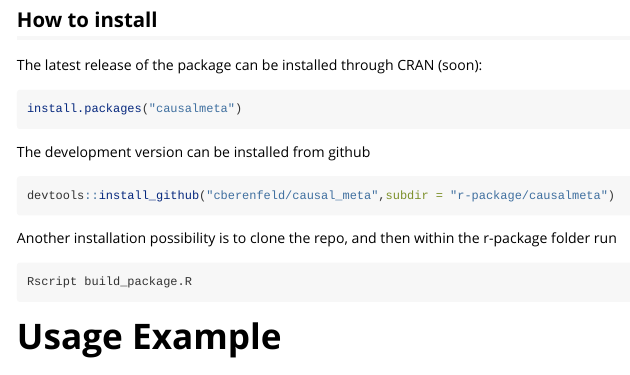
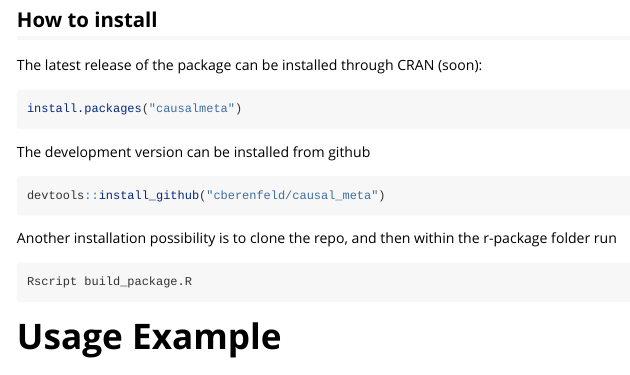
Before and after one commit to cberenfeld/camea, an R Markdown document (vignettes/causalmeta_vignette.Rmd): the page in a window 1100 px wide, from 270 px down. Rendered offline with R 4.5, knitr and Pandoc, with nearby package versions; code that draws random numbers runs with fixed seeds of ours; some code elsewhere in the file could not run offline; common packages that the code uses without loading them are loaded.

Commit message:
Update causalmeta_vignette.Rmd

````diff
--- a/vignettes/causalmeta_vignette.Rmd
+++ b/vignettes/causalmeta_vignette.Rmd
@@ -33,7 +33,7 @@
 The development version can be installed from github
 
 ```{r, eval = FALSE}
-devtools::install_github("cberenfeld/causal_meta",subdir = "r-package/causalmeta")
+devtools::install_github("cberenfeld/causal_meta")
 ```
 
 Another installation possibility is to clone the repo, and then within the r-package folder run
````
